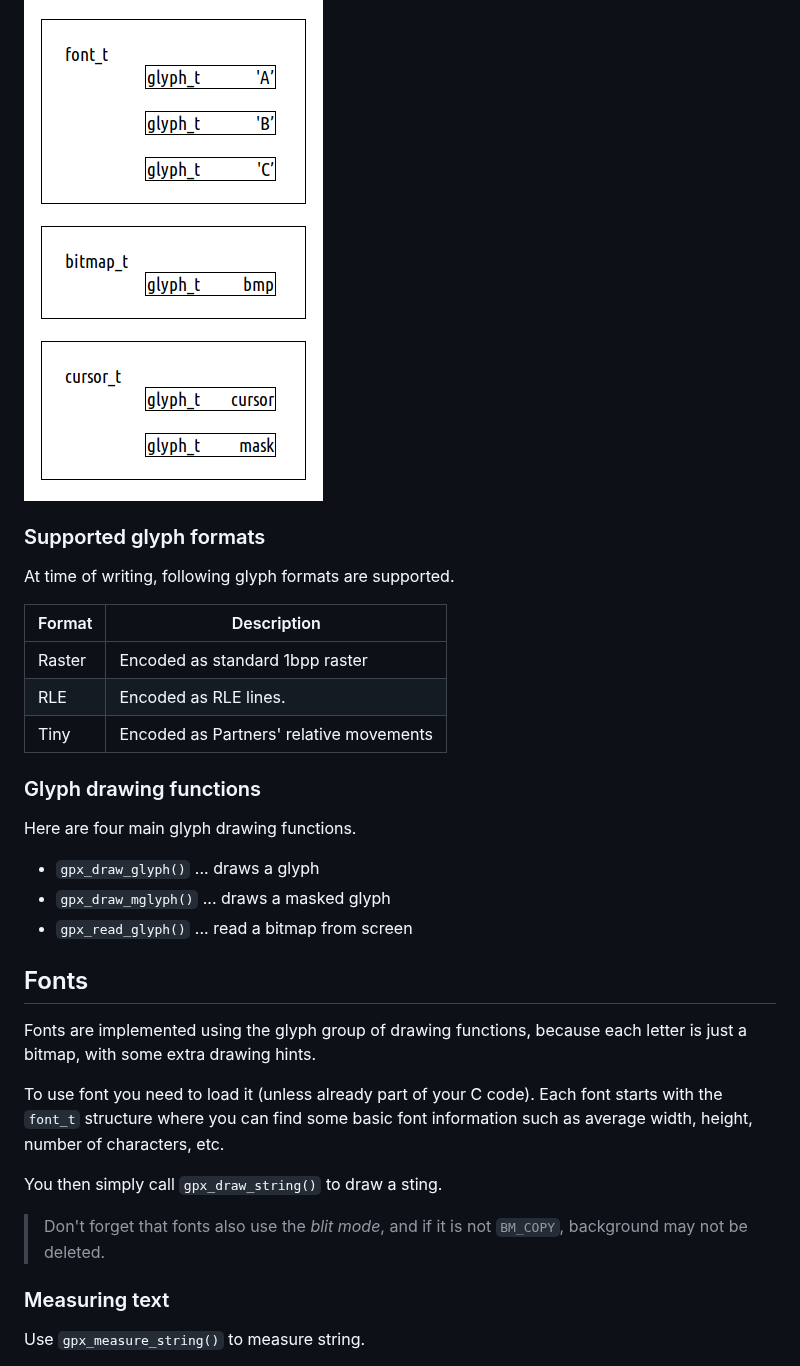
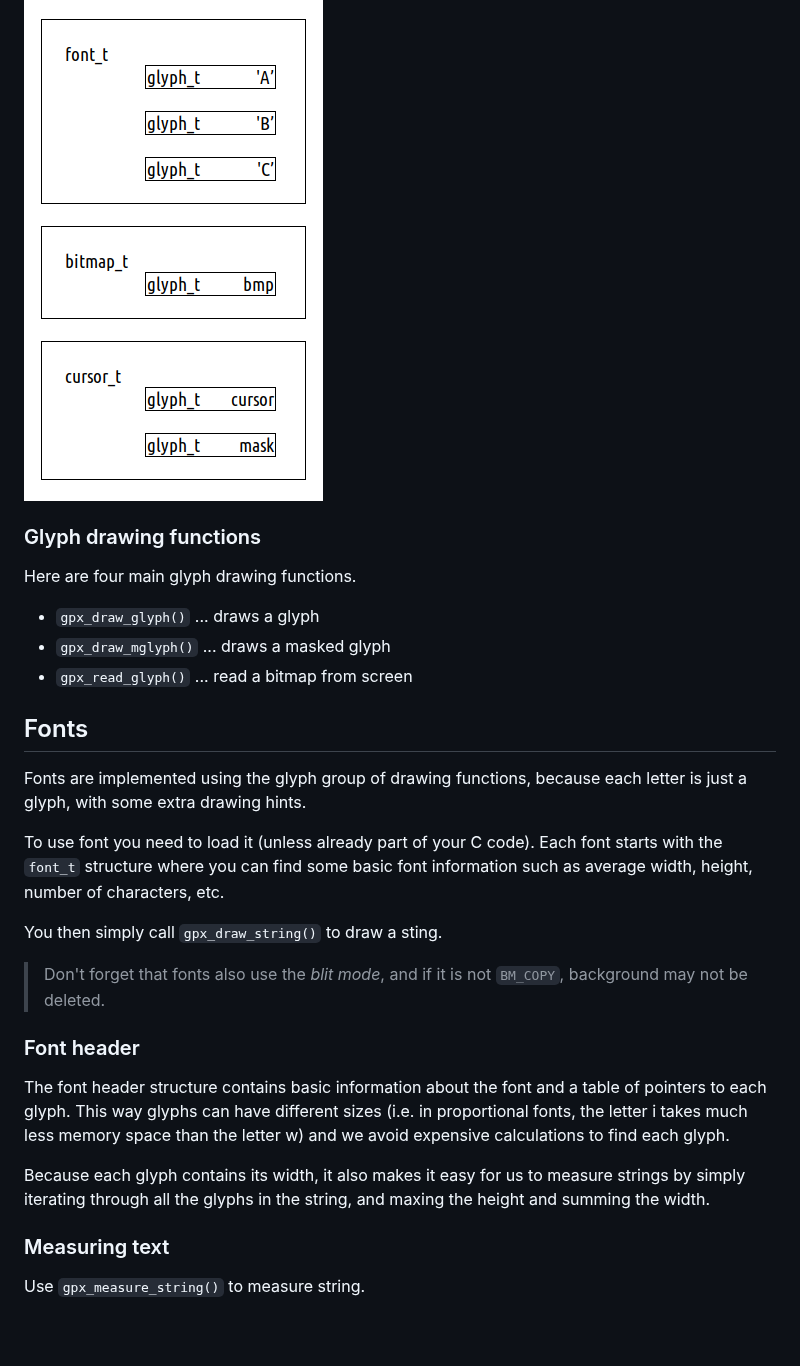
Before and after one commit to retro-vault/libgpx, a Markdown page: README.md, the part around one of its changes. GitHub-like rendering; blank space fills up the shorter version.

```diff
--- a/README.md
+++ b/README.md
@@ -223,14 +261,4 @@ of any glyph types.
 ![Various envelopes](docs/img/envelopes.png)
-
-### Supported glyph formats
-
-At time of writing, following glyph formats are supported.
-
-| Format      | Description                                  |
-|-------------|----------------------------------------------|
-| Raster      | Encoded as standard 1bpp raster              |
-| RLE         | Encoded as RLE lines.                        |
-| Tiny        | Encoded as Partners' relative movements      |
 
 ### Glyph drawing functions
 
@@ -242,13 +270,24 @@ Here are four main glyph drawing functions.
 
 ## Fonts
 
-Fonts are implemented using the glyph group of drawing functions, because each letter is just a bitmap, with some extra drawing hints.
+Fonts are implemented using the glyph group of drawing functions, because each letter is just a glyph, with some extra drawing hints.
 
 To use font you need to load it (unless already part of your C code). Each font starts with the `font_t` structure where you can find some basic font information such as average width, height, number of characters, etc.
 
 You then simply call `gpx_draw_string()` to draw a sting.
 
  > Don't forget that fonts also use the *blit mode*, and if it is not `BM_COPY`, background may not be deleted.
+
+### Font header
+
+The font header structure contains basic information about the font and a table of pointers to each
+glyph. This way glyphs can have different sizes (i.e. in proportional fonts, the letter i takes much
+less memory space than the letter w) and we avoid expensive calculations to find each glyph.
+
+Because each glyph contains its width, it also makes it easy for us to measure strings by simply
+iterating through all the glyphs in the string, and maxing the height and summing the width.
+
+
 
 ### Measuring text
 
```
Also changed, not shown: other parts of README.md (+40 -2 lines), docs/img/glyph_t.png (added).
